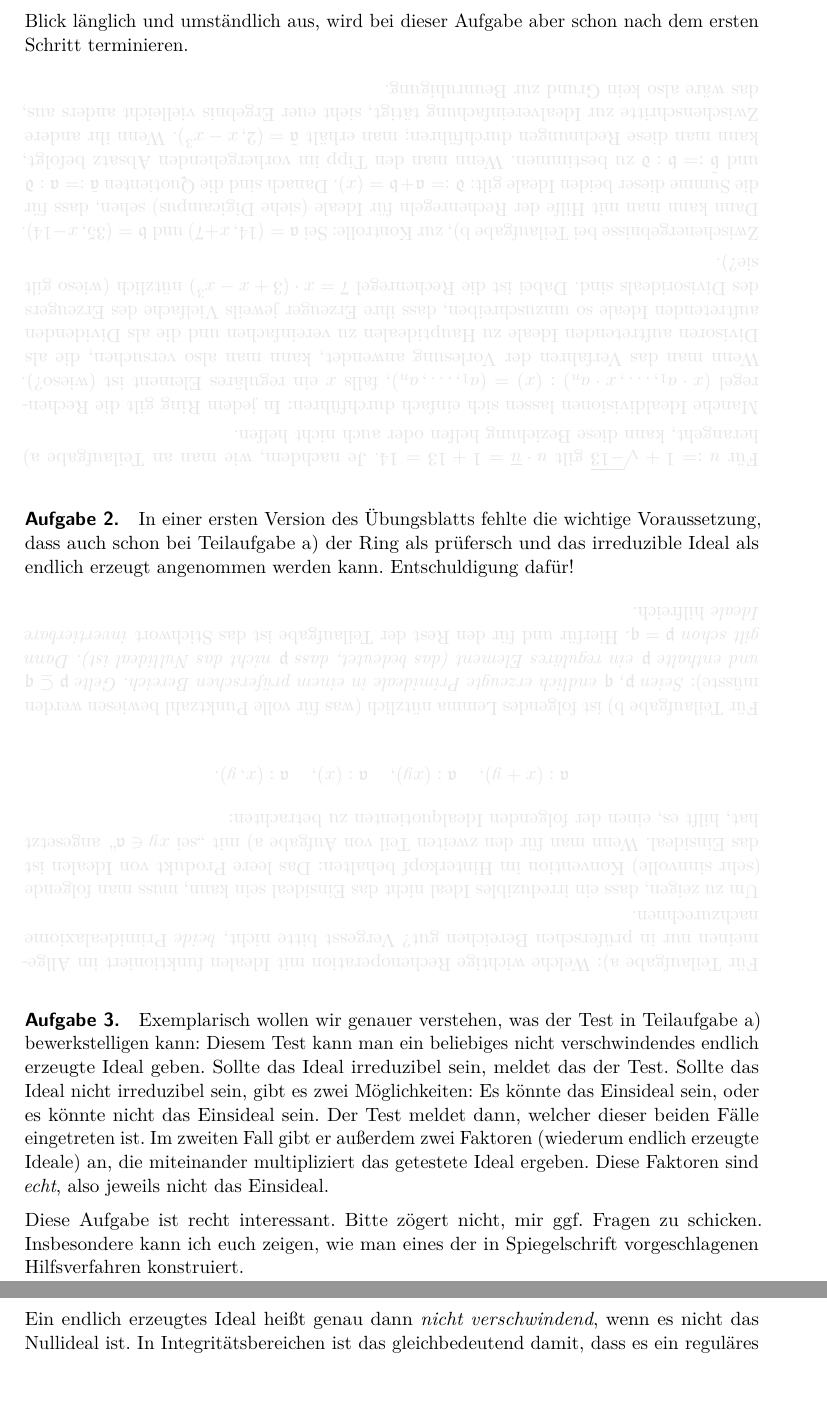
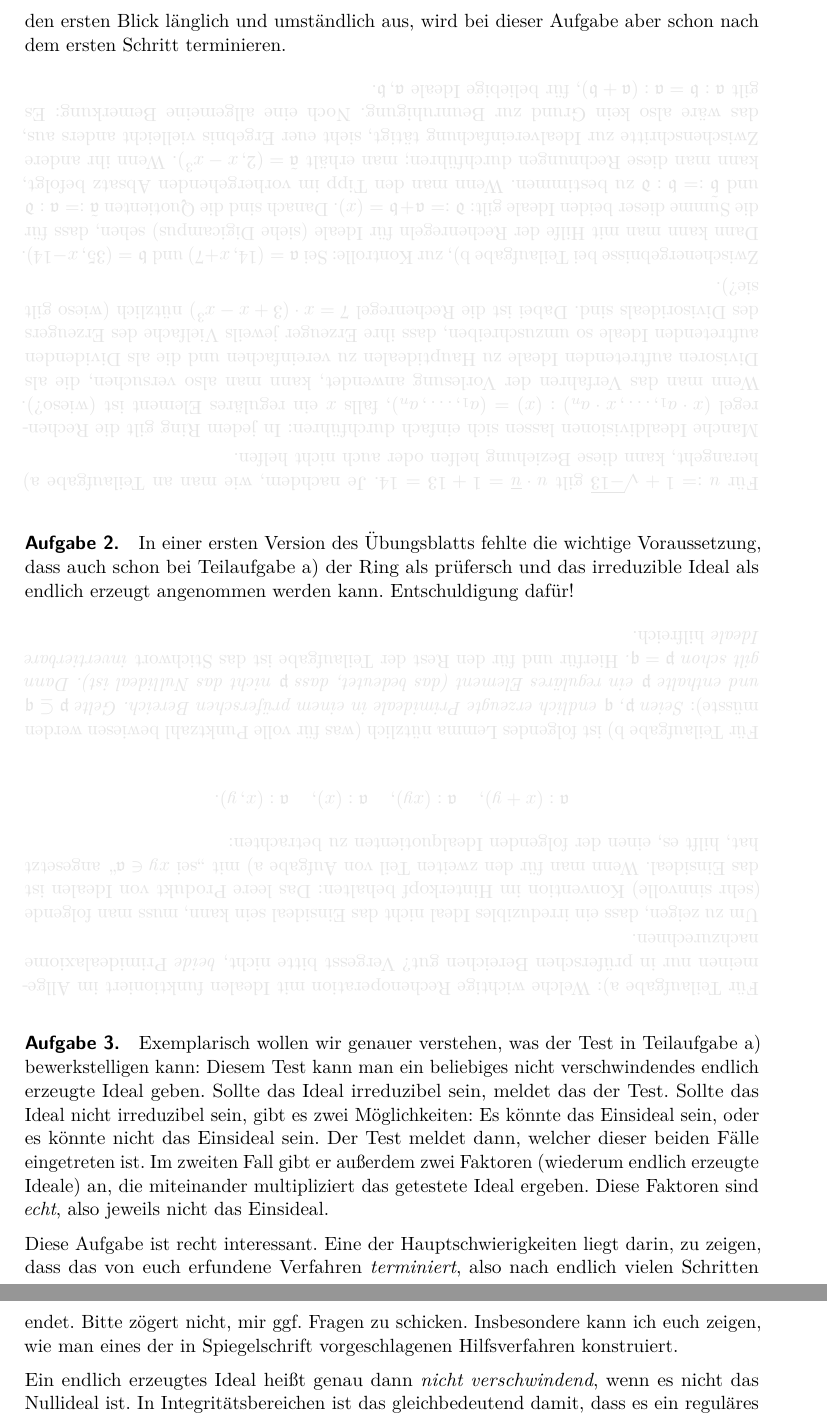
Before and after one commit to iblech/algebra, a LaTeX document (alg2/hinweise.tex): two parts of pages 8 and 9 of 9, joined at a grey line, cut so that both start at the same text. Compiled offline with pdfLaTeX.

Commit message:
Noch weitere kleine Hinweise

```diff
--- a/alg2/hinweise.tex
+++ b/alg2/hinweise.tex
@@ -492,7 +492,9 @@
 Wenn man den Tipp im vorhergehenden Absatz befolgt, kann man diese Rechnungen
 durchführen; man erhält~$\tilde\aa = (2,x-x^3)$. Wenn ihr andere
 Zwischenschritte zur Idealvereinfachung tätigt, sieht euer Ergebnis vielleicht
-anders aus, das wäre also kein Grund zur Beunruhigung.
+anders aus, das wäre also kein Grund zur Beunruhigung. Noch eine allgemeine
+Bemerkung: Es gilt~$\aa : \bb = \aa : (\aa + \bb)$, für beliebige
+Ideale~$\aa,\bb$.
 }
 
 \hint{%
@@ -547,7 +549,9 @@
 endlich erzeugte Ideale) an, die miteinander multipliziert das getestete Ideal
 ergeben. Diese Faktoren sind \emph{echt}, also jeweils nicht das Einsideal.
 
-Diese Aufgabe ist recht interessant. Bitte zögert nicht, mir ggf. Fragen zu
+Diese Aufgabe ist recht interessant. Eine der Hauptschwierigkeiten liegt darin,
+zu zeigen, dass das von euch erfundene Verfahren \emph{terminiert}, also nach
+endlich vielen Schritten endet. Bitte zögert nicht, mir ggf. Fragen zu
 schicken. Insbesondere kann ich euch zeigen, wie man eines der in
 Spiegelschrift vorgeschlagenen Hilfsverfahren konstruiert.
 
```
Also changed, not shown: alg2/hinweise.pdf, alg2/hinweise.tex (2 more changed lines).
